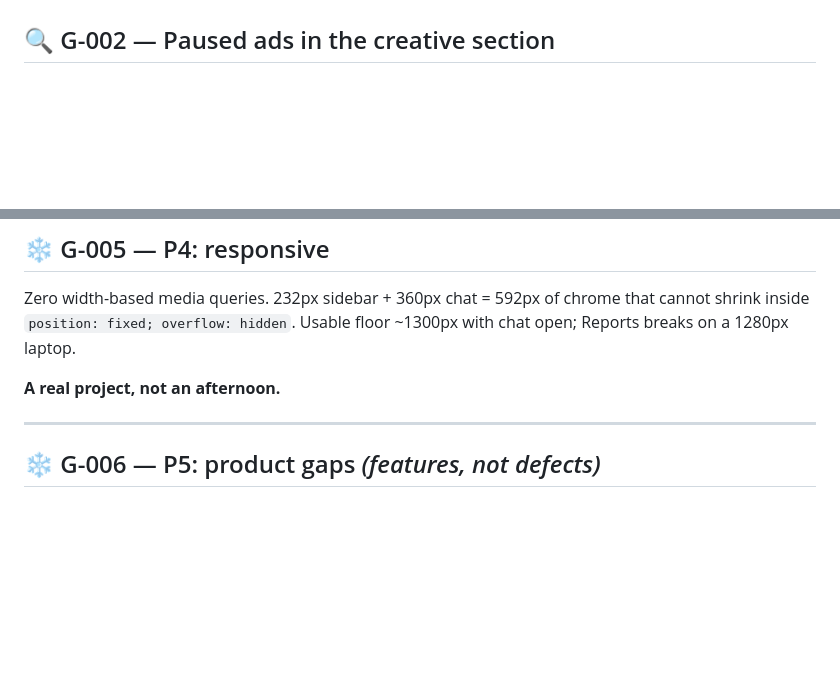
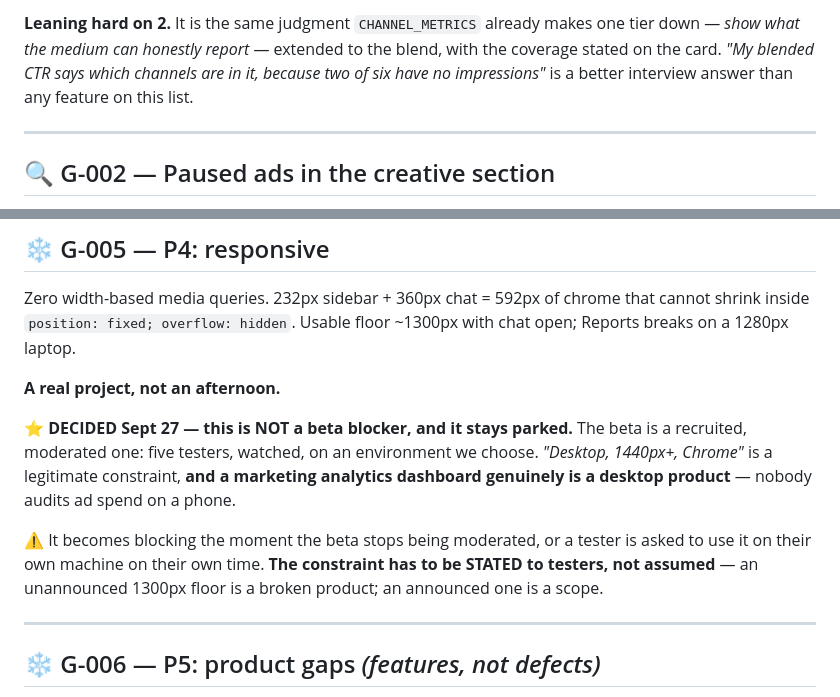
Before and after one commit to tommyclaffey/Growth, a Markdown page: BACKLOG.md, 2 parts joined by grey strips. Rendered like a GitHub page; blank space fills up the shorter version.

```diff
--- a/BACKLOG.md
+++ b/BACKLOG.md
@@ -108,3 +180,10 @@ marketing team. Different thing entirely.
+**Leaning hard on 2.** It is the same judgment `CHANNEL_METRICS` already makes one tier down —
+*show what the medium can honestly report* — extended to the blend, with the coverage stated
+on the card. *"My blended CTR says which channels are in it, because two of six have no
+impressions"* is a better interview answer than any feature on this list.
+
+---
+
 ## 🔍 G-002 — Paused ads in the creative section
 
 Currently hidden by default with the count on the toggle. Options when this gets
@@ -141,6 +220,15 @@ that cannot shrink inside `position: fixed; overflow: hidden`. Usable floor
 
 **A real project, not an afternoon.**
 
+⭐ **DECIDED Sept 27 — this is NOT a beta blocker, and it stays parked.** The beta is a
+recruited, moderated one: five testers, watched, on an environment we choose. *"Desktop,
+1440px+, Chrome"* is a legitimate constraint, **and a marketing analytics dashboard genuinely
+is a desktop product** — nobody audits ad spend on a phone.
+
+⚠️ It becomes blocking the moment the beta stops being moderated, or a tester is asked to use
+it on their own machine on their own time. **The constraint has to be STATED to testers, not
+assumed** — an unannounced 1300px floor is a broken product; an announced one is a scope.
+
 ---
 
 ## ❄️ G-006 — P5: product gaps *(features, not defects)*
```
Also changed, not shown: other parts of BACKLOG.md (+72 -0 lines).
